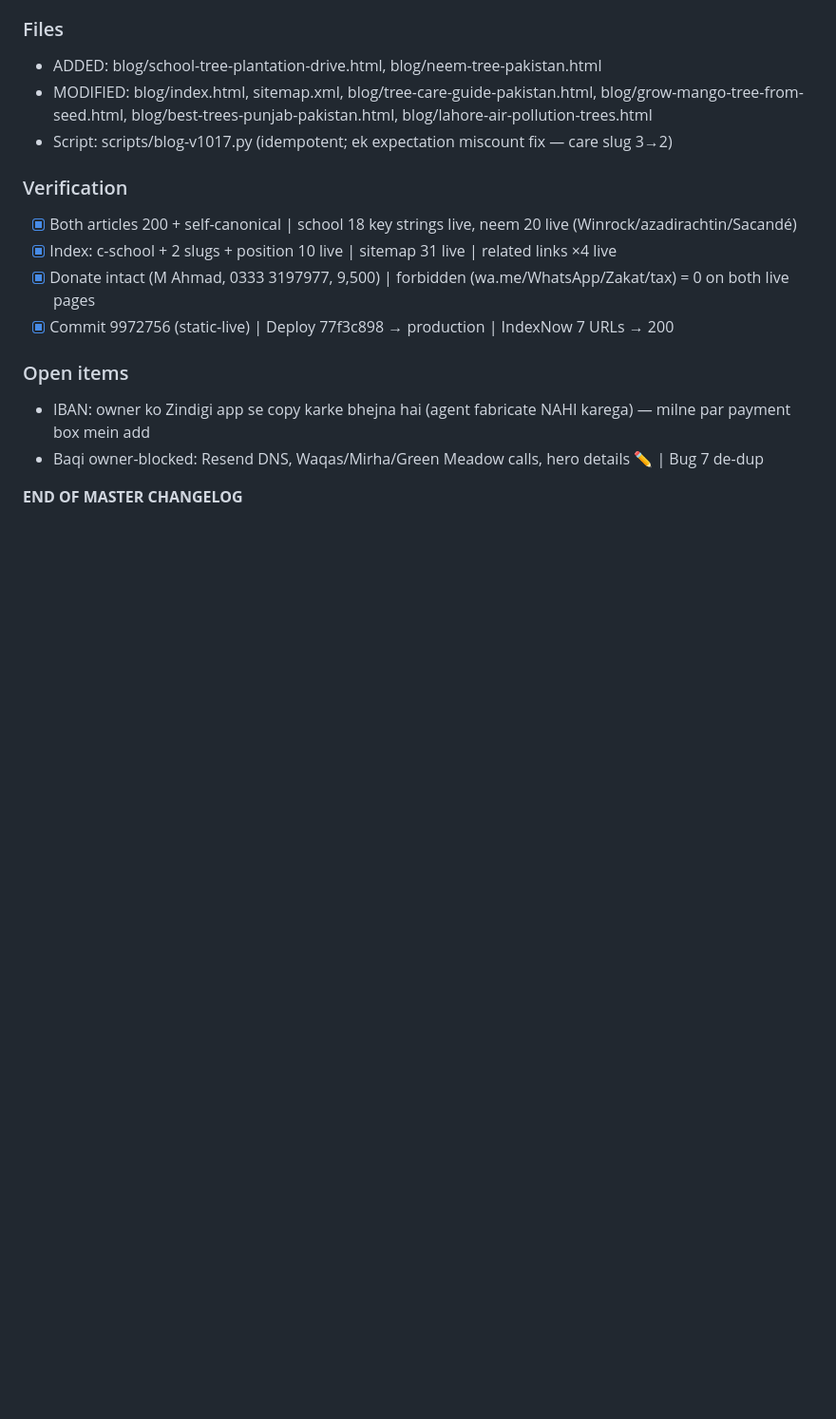
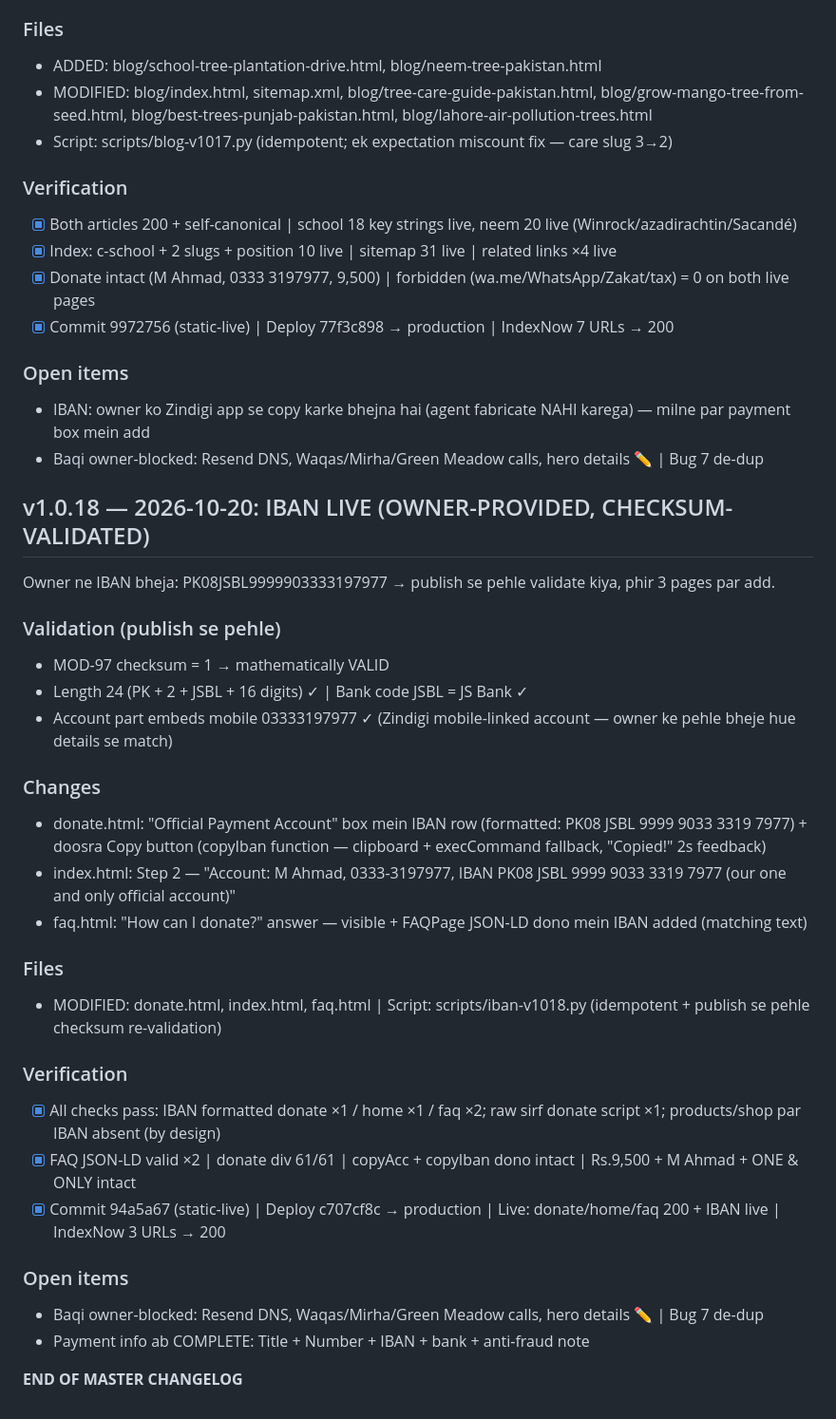
Before and after one commit to drahmad1989/shajardost-com, a Markdown page: SHAJARDOST-CHANGELOG.md, the part around the change. Shown at 95% size. Drawn GitHub-style; blank space fills up the shorter version.

Commit message:
changelog: v1.0.18 entry (IBAN live)

```diff
--- a/SHAJARDOST-CHANGELOG.md
+++ b/SHAJARDOST-CHANGELOG.md
@@ -822,4 +822,30 @@ Owner "next blogs ki trf jaen" → Green Journal ko 8 se 10 articles tak expand
 - IBAN: owner ko Zindigi app se copy karke bhejna hai (agent fabricate NAHI karega) — milne par payment box mein add
 - Baqi owner-blocked: Resend DNS, Waqas/Mirha/Green Meadow calls, hero details ✏️ | Bug 7 de-dup
 
+## v1.0.18 — 2026-10-20: IBAN LIVE (OWNER-PROVIDED, CHECKSUM-VALIDATED)
+
+Owner ne IBAN bheja: PK08JSBL9999903333197977 → publish se pehle validate kiya, phir 3 pages par add.
+
+### Validation (publish se pehle)
+- MOD-97 checksum = 1 → mathematically VALID
+- Length 24 (PK + 2 + JSBL + 16 digits) ✓ | Bank code JSBL = JS Bank ✓
+- Account part embeds mobile 03333197977 ✓ (Zindigi mobile-linked account — owner ke pehle bheje hue details se match)
+
+### Changes
+- donate.html: "Official Payment Account" box mein IBAN row (formatted: PK08 JSBL 9999 9033 3319 7977) + doosra Copy button (copyIban function — clipboard + execCommand fallback, "Copied!" 2s feedback)
+- index.html: Step 2 — "Account: M Ahmad, 0333-3197977, IBAN PK08 JSBL 9999 9033 3319 7977 (our one and only official account)"
+- faq.html: "How can I donate?" answer — visible + FAQPage JSON-LD dono mein IBAN added (matching text)
+
+### Files
+- MODIFIED: donate.html, index.html, faq.html | Script: scripts/iban-v1018.py (idempotent + publish se pehle checksum re-validation)
+
+### Verification
+- [x] All checks pass: IBAN formatted donate ×1 / home ×1 / faq ×2; raw sirf donate script ×1; products/shop par IBAN absent (by design)
+- [x] FAQ JSON-LD valid ×2 | donate div 61/61 | copyAcc + copyIban dono intact | Rs.9,500 + M Ahmad + ONE & ONLY intact
+- [x] Commit 94a5a67 (static-live) | Deploy c707cf8c → production | Live: donate/home/faq 200 + IBAN live | IndexNow 3 URLs → 200
+
+### Open items
+- Baqi owner-blocked: Resend DNS, Waqas/Mirha/Green Meadow calls, hero details ✏️ | Bug 7 de-dup
+- Payment info ab COMPLETE: Title + Number + IBAN + bank + anti-fraud note
+
 **END OF MASTER CHANGELOG**
```
